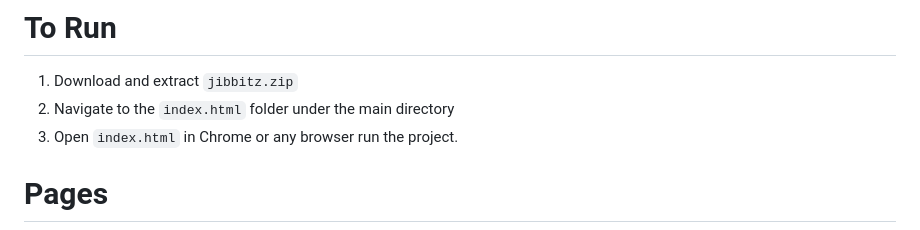
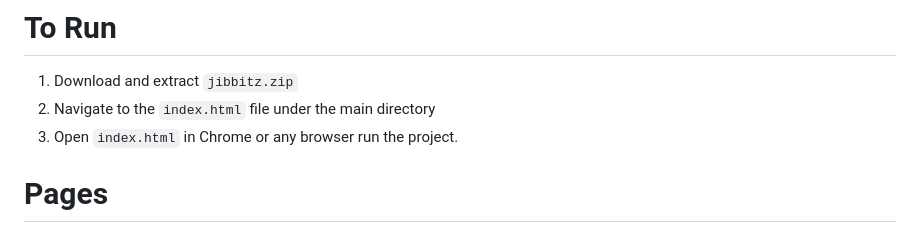
Before and after one commit to Backback12/comp3020-jibbitz, a Markdown page: README.md, the part around the change. GitHub-like rendering.

````diff
--- a/README.md
+++ b/README.md
@@ -13,7 +13,7 @@ This is a Jibbitz website inspired by the Crocs website. The details are discuss
 
 # To Run
 1. Download and extract ```jibbitz.zip```
-2. Navigate to the ```index.html``` folder under the main directory
+2. Navigate to the ```index.html``` file under the main directory
 3. Open ```index.html``` in Chrome or any browser run the project.
 
 
````
